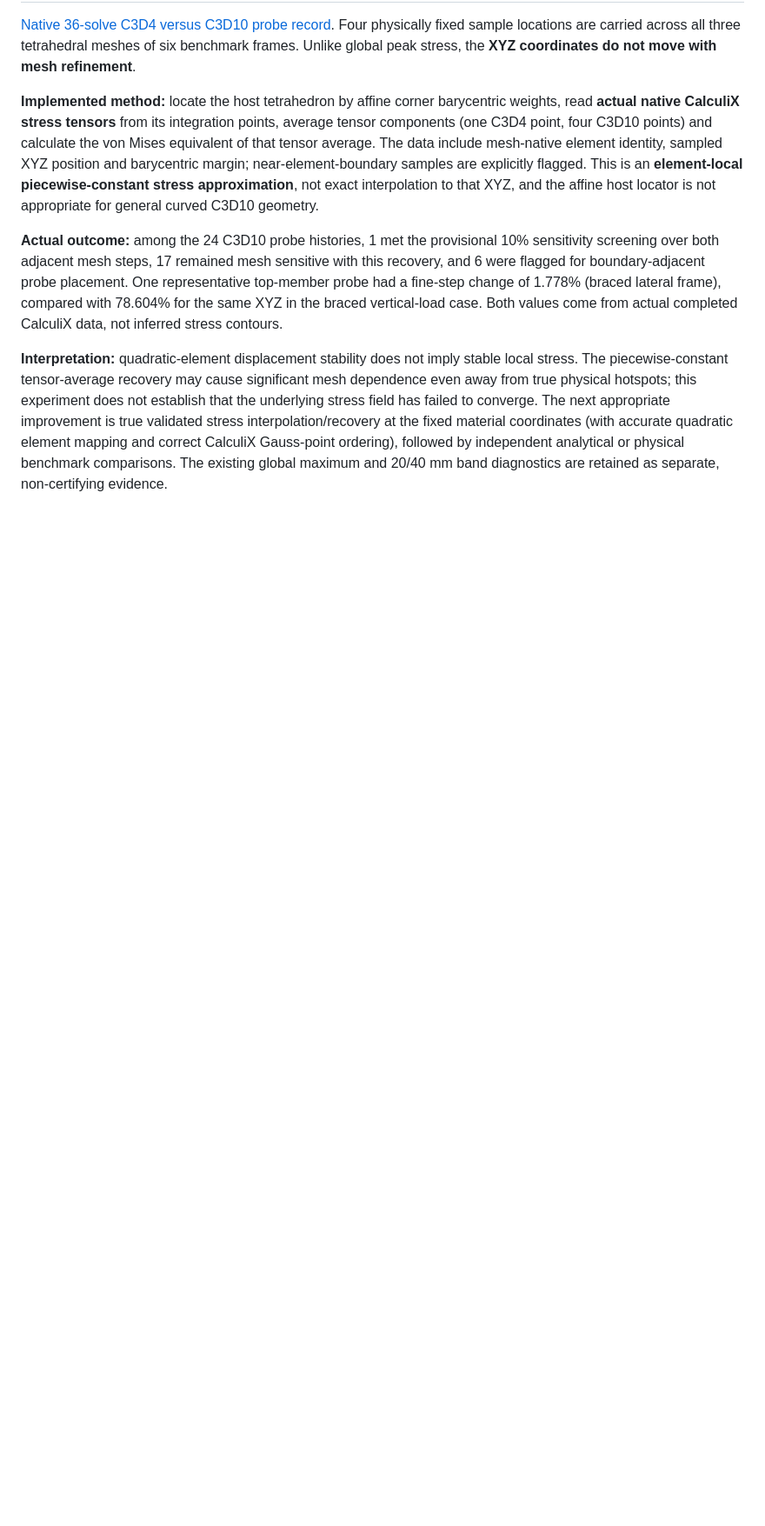
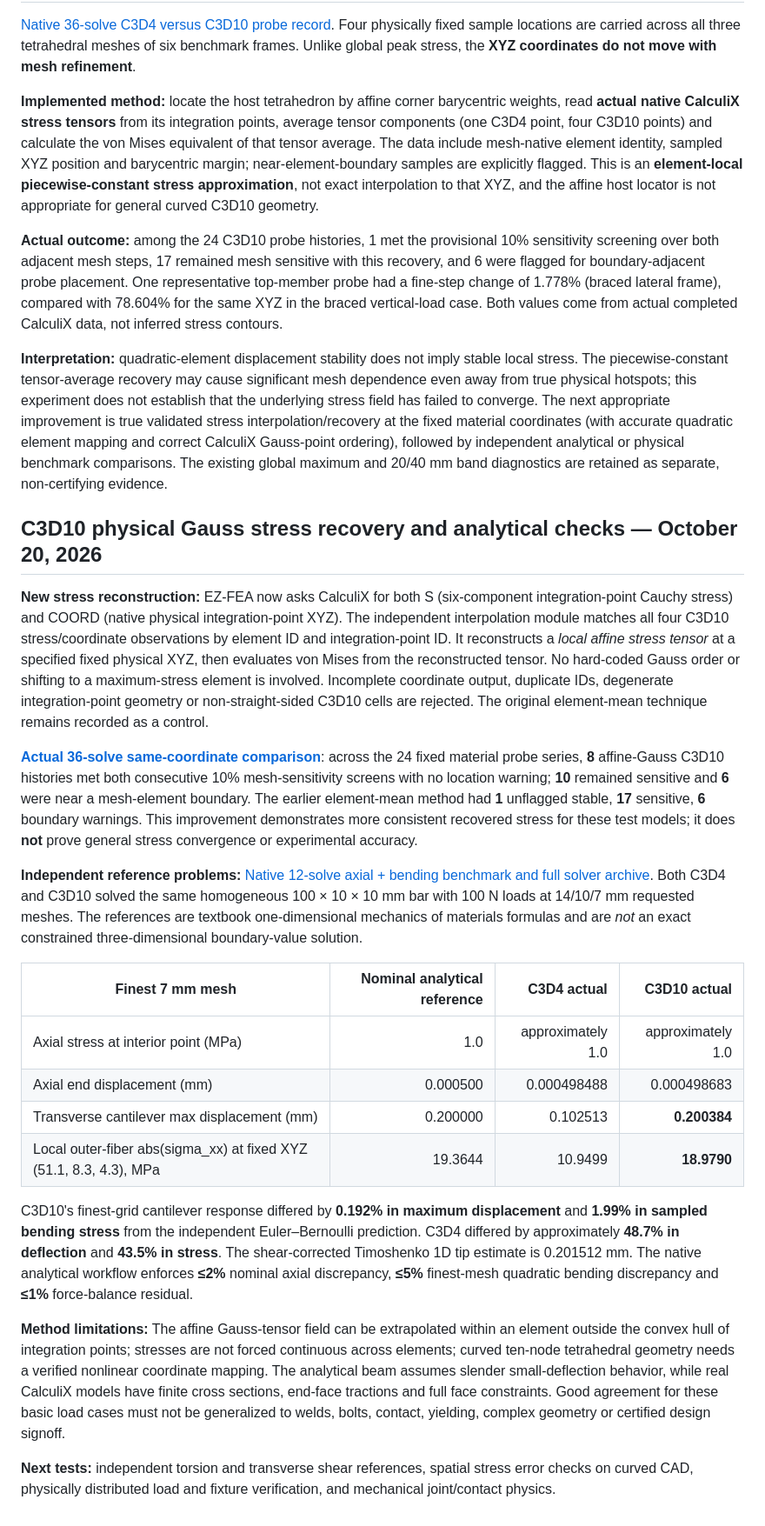
Before and after one commit to danieloculus0-bot/EZ-FEA, a Markdown page: docs/VALIDATION.md, the part around the change. Shown at 87% size. Drawn GitHub-style; blank space fills up the shorter version.

Commit message:
Document proven Gauss-point tensor interpolation, analytical cantilever accuracy and limits

```diff
--- a/docs/VALIDATION.md
+++ b/docs/VALIDATION.md
@@ -117,3 +117,24 @@ Excluding 40 mm of the **top loaded plane** reduced the fine-step peak-stress ch
 **Actual outcome:** among the 24 C3D10 probe histories, 1 met the provisional 10% sensitivity screening over both adjacent mesh steps, 17 remained mesh sensitive with this recovery, and 6 were flagged for boundary-adjacent probe placement. One representative top-member probe had a fine-step change of 1.778% (braced lateral frame), compared with 78.604% for the same XYZ in the braced vertical-load case. Both values come from actual completed CalculiX data, not inferred stress contours.
 
 **Interpretation:** quadratic-element displacement stability does not imply stable local stress. The piecewise-constant tensor-average recovery may cause significant mesh dependence even away from true physical hotspots; this experiment does not establish that the underlying stress field has failed to converge. The next appropriate improvement is true validated stress interpolation/recovery at the fixed material coordinates (with accurate quadratic element mapping and correct CalculiX Gauss-point ordering), followed by independent analytical or physical benchmark comparisons. The existing global maximum and 20/40 mm band diagnostics are retained as separate, non-certifying evidence.
+
+## C3D10 physical Gauss stress recovery and analytical checks — October 20, 2026
+
+**New stress reconstruction:** EZ-FEA now asks CalculiX for both S (six-component integration-point Cauchy stress) and COORD (native physical integration-point XYZ). The independent interpolation module matches all four C3D10 stress/coordinate observations by element ID and integration-point ID. It reconstructs a *local affine stress tensor* at a specified fixed physical XYZ, then evaluates von Mises from the reconstructed tensor. No hard-coded Gauss order or shifting to a maximum-stress element is involved. Incomplete coordinate output, duplicate IDs, degenerate integration-point geometry or non-straight-sided C3D10 cells are rejected. The original element-mean technique remains recorded as a control.
+
+[**Actual 36-solve same-coordinate comparison**](https://github.com/danieloculus0-bot/EZ-FEA/actions/runs/39505031019): across the 24 fixed material probe series, **8** affine-Gauss C3D10 histories met both consecutive 10% mesh-sensitivity screens with no location warning; **10** remained sensitive and **6** were near a mesh-element boundary. The earlier element-mean method had **1** unflagged stable, **17** sensitive, **6** boundary warnings. This improvement demonstrates more consistent recovered stress for these test models; it does **not** prove general stress convergence or experimental accuracy.
+
+**Independent reference problems:** [Native 12-solve axial + bending benchmark and full solver archive](https://github.com/danieloculus0-bot/EZ-FEA/actions/runs/39505678274). Both C3D4 and C3D10 solved the same homogeneous 100 × 10 × 10 mm bar with 100 N loads at 14/10/7 mm requested meshes. The references are textbook one-dimensional mechanics of materials formulas and are *not* an exact constrained three-dimensional boundary-value solution.
+
+| Finest 7 mm mesh | Nominal analytical reference | C3D4 actual | C3D10 actual |
+|---|---:|---:|---:|
+| Axial stress at interior point (MPa) | 1.0 | approximately 1.0 | approximately 1.0 |
+| Axial end displacement (mm) | 0.000500 | 0.000498488 | 0.000498683 |
+| Transverse cantilever max displacement (mm) | 0.200000 | 0.102513 | **0.200384** |
+| Local outer-fiber abs(sigma_xx) at fixed XYZ (51.1, 8.3, 4.3), MPa | 19.3644 | 10.9499 | **18.9790** |
+
+C3D10's finest-grid cantilever response differed by **0.192% in maximum displacement** and **1.99% in sampled bending stress** from the independent Euler–Bernoulli prediction. C3D4 differed by approximately **48.7% in deflection** and **43.5% in stress**. The shear-corrected Timoshenko 1D tip estimate is 0.201512 mm. The native analytical workflow enforces **≤2%** nominal axial discrepancy, **≤5%** finest-mesh quadratic bending discrepancy and **≤1%** force-balance residual.
+
+**Method limitations:** The affine Gauss-tensor field can be extrapolated within an element outside the convex hull of integration points; stresses are not forced continuous across elements; curved ten-node tetrahedral geometry needs a verified nonlinear coordinate mapping. The analytical beam assumes slender small-deflection behavior, while real CalculiX models have finite cross sections, end-face tractions and full face constraints. Good agreement for these basic load cases must not be generalized to welds, bolts, contact, yielding, complex geometry or certified design signoff.
+
+**Next tests:** independent torsion and transverse shear references, spatial stress error checks on curved CAD, physically distributed load and fixture verification, and mechanical joint/contact physics.
```
